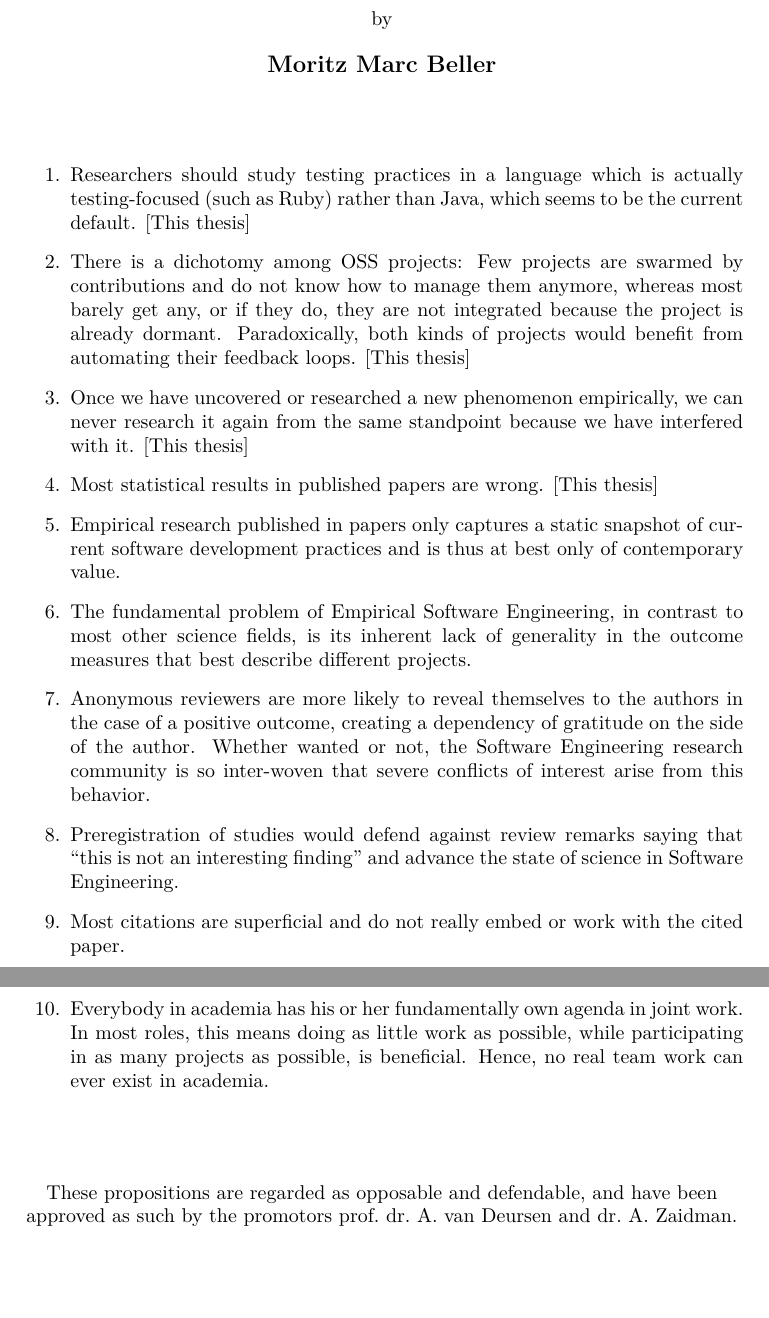
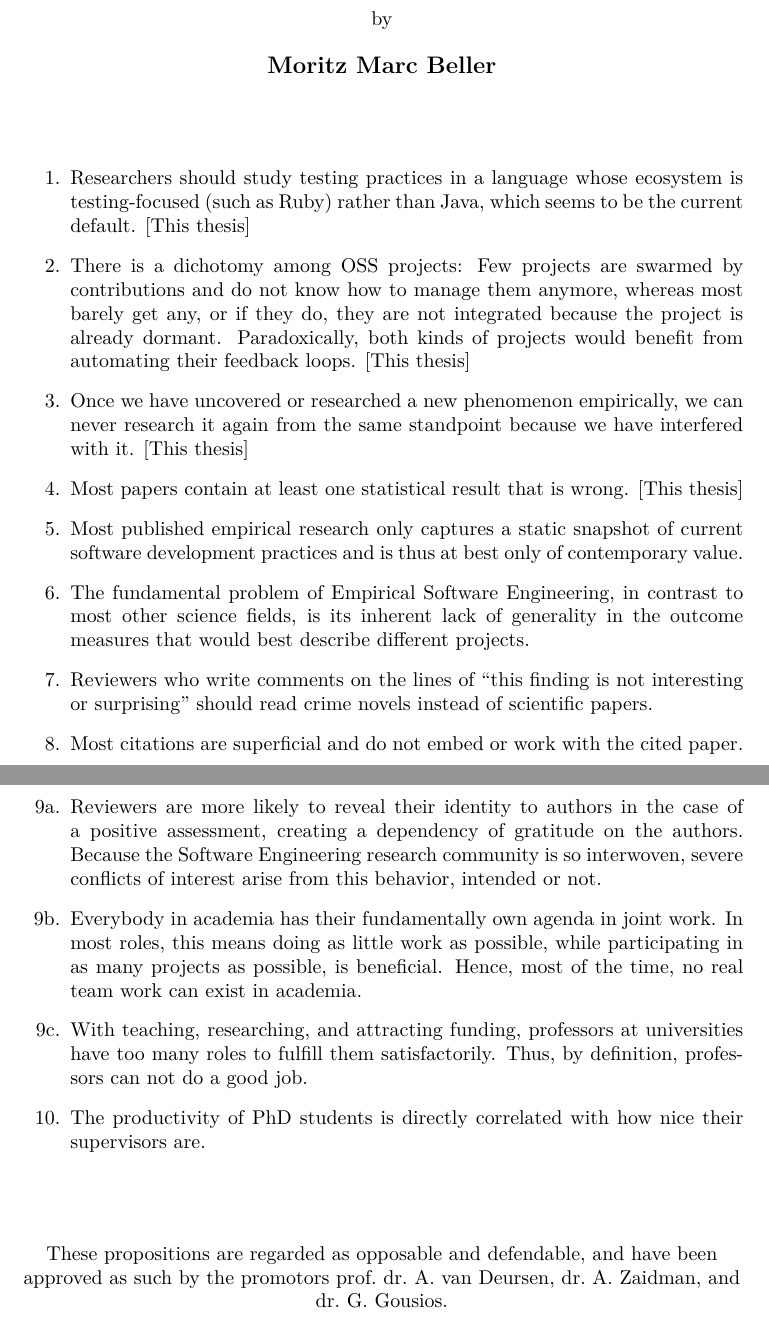
Before and after one commit to Inventitech/phd-thesis-template, a LaTeX thesis (propositions.tex): two parts of pages 1 and 2 of 2, joined at a grey line, cut so that both start at the same text, the shorter picture padded with empty space. Compiled offline with pdfLaTeX.

```diff
--- a/propositions.tex
+++ b/propositions.tex
@@ -51,7 +51,7 @@
 \bigskip
 
 \begin{enumerate}
-\item Researchers should study testing practices in a language which is actually testing-focused
+\item Researchers should study testing practices in a language whose ecosystem is testing-focused
   (such as Ruby) rather than Java, which seems to be the current default. [This thesis]
 \item There is a dichotomy among OSS projects: Few projects are swarmed by contributions and do not
   know how to manage them anymore, whereas most barely get any, or if they do, they are not
@@ -59,22 +59,27 @@
   benefit from automating their feedback loops. [This thesis]
 \item Once we have uncovered or researched a new phenomenon empirically, we can never research it
   again from the same standpoint because we have interfered with it. [This thesis]
-\item Most statistical results in published papers are wrong. [This thesis]
-\item Empirical research published in papers only captures a static snapshot of current software
+\item Most papers contain at least one statistical result that is wrong. [This thesis]
+\item Most published empirical research only captures a static snapshot of current software
   development practices and is thus at best only of contemporary value.
 \item The fundamental problem of Empirical Software Engineering, in contrast to most other science
-  fields, is its inherent lack of generality in the outcome measures that best describe different
-  projects.
-\item Anonymous reviewers are more likely to reveal themselves to the authors in the case of a
-  positive outcome, creating a dependency of gratitude on the side of the author. Whether wanted or
-  not, the Software Engineering research community is so inter-woven that severe conflicts of
-  interest arise from this behavior.
-\item Preregistration of studies would defend against review remarks saying that ``this is not an
-  interesting finding'' and advance the state of science in Software Engineering.
-\item Most citations are superficial and do not really embed or work with the cited paper.
-\item Everybody in academia has his or her fundamentally own agenda in joint work. In most roles,
+  fields, is its inherent lack of generality in the outcome measures that would best describe
+  different projects.
+\item Reviewers who write comments on the lines of ``this finding is not interesting or
+  surprising'' should read crime novels instead of scientific papers.
+\item Most citations are superficial and do not embed or work with the cited paper.
+  \newpage
+\item[9a.] Reviewers are more likely to reveal their identity to authors in the case of a positive
+  assessment, creating a dependency of gratitude on the authors. Because the Software Engineering
+  research community is so interwoven, severe conflicts of interest arise from this behavior,
+  intended or not.
+\item[9b.] Everybody in academia has their fundamentally own agenda in joint work. In most roles,
   this means doing as little work as possible, while participating in as many projects as possible,
-  is beneficial. Hence, no real team work can ever exist in academia.
+  is beneficial. Hence, most of the time, no real team work can exist in academia.
+\item[9c.] With teaching, researching, and attracting funding, professors at universities have too
+  many roles to fulfill them satisfactorily. Thus, by definition, professors can not do a good job.
+\item[10.] The productivity of PhD students is directly correlated with how nice their supervisors
+  are.
 \end{enumerate}
 
 \bigskip
@@ -84,7 +89,7 @@
 %% dictated by the promotieregelement.
 \begin{center}
 These propositions are regarded as opposable and defendable, and have been approved as such by the
-promotors prof.\ dr.\ A.\ van Deursen and dr.\ A.\ Zaidman.
+promotors prof.\ dr.\ A.\ van Deursen, dr.\ A.\ Zaidman, and dr.\ G.\ Gousios.
 \end{center}
 
 %% \clearpage
```
